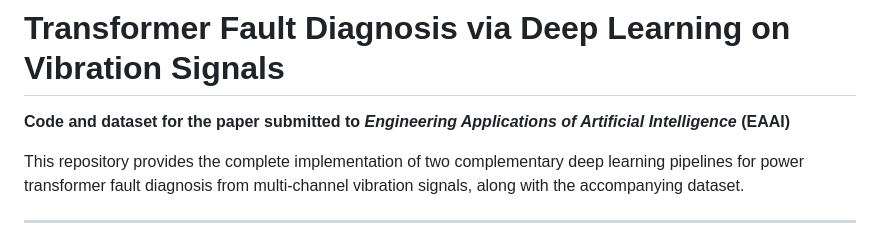
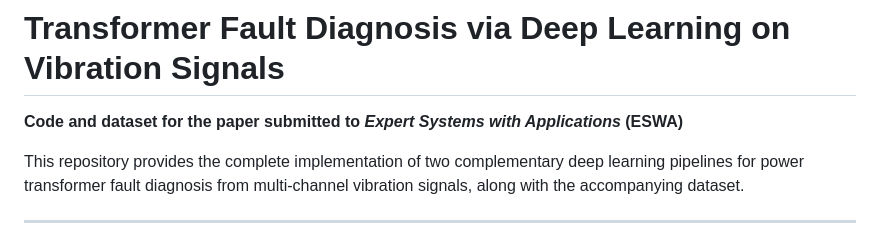
Before and after one commit to Jarry-ool/Paper-code, a Markdown page: README.md, the part around the change. Rendered like a GitHub page.

Commit message:
Update publication reference in README

```diff
--- a/README.md
+++ b/README.md
@@ -1,6 +1,6 @@
 # Transformer Fault Diagnosis via Deep Learning on Vibration Signals
 
-**Code and dataset for the paper submitted to *Engineering Applications of Artificial Intelligence* (EAAI)**
+**Code and dataset for the paper submitted to *Expert Systems with Applications* (ESWA)**
 
 This repository provides the complete implementation of two complementary deep learning pipelines for power transformer fault diagnosis from multi-channel vibration signals, along with the accompanying dataset.
 
```
